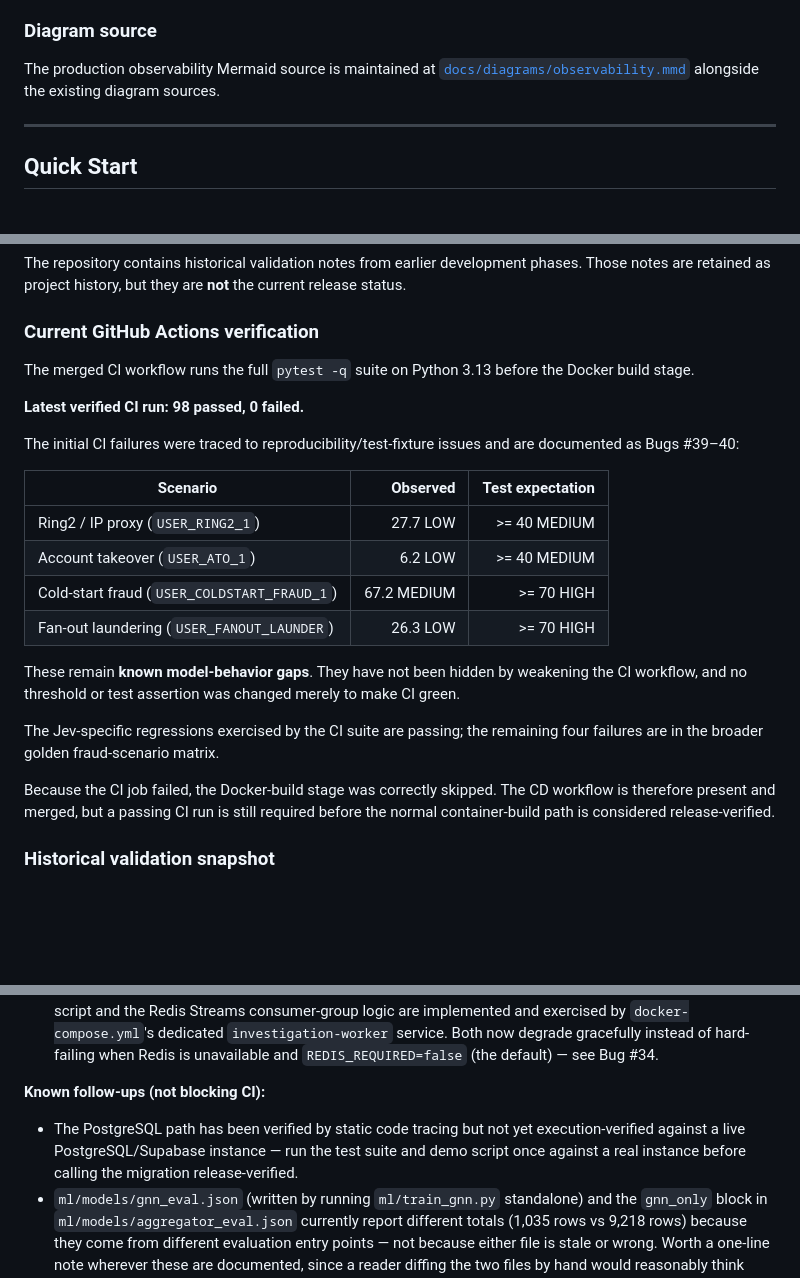
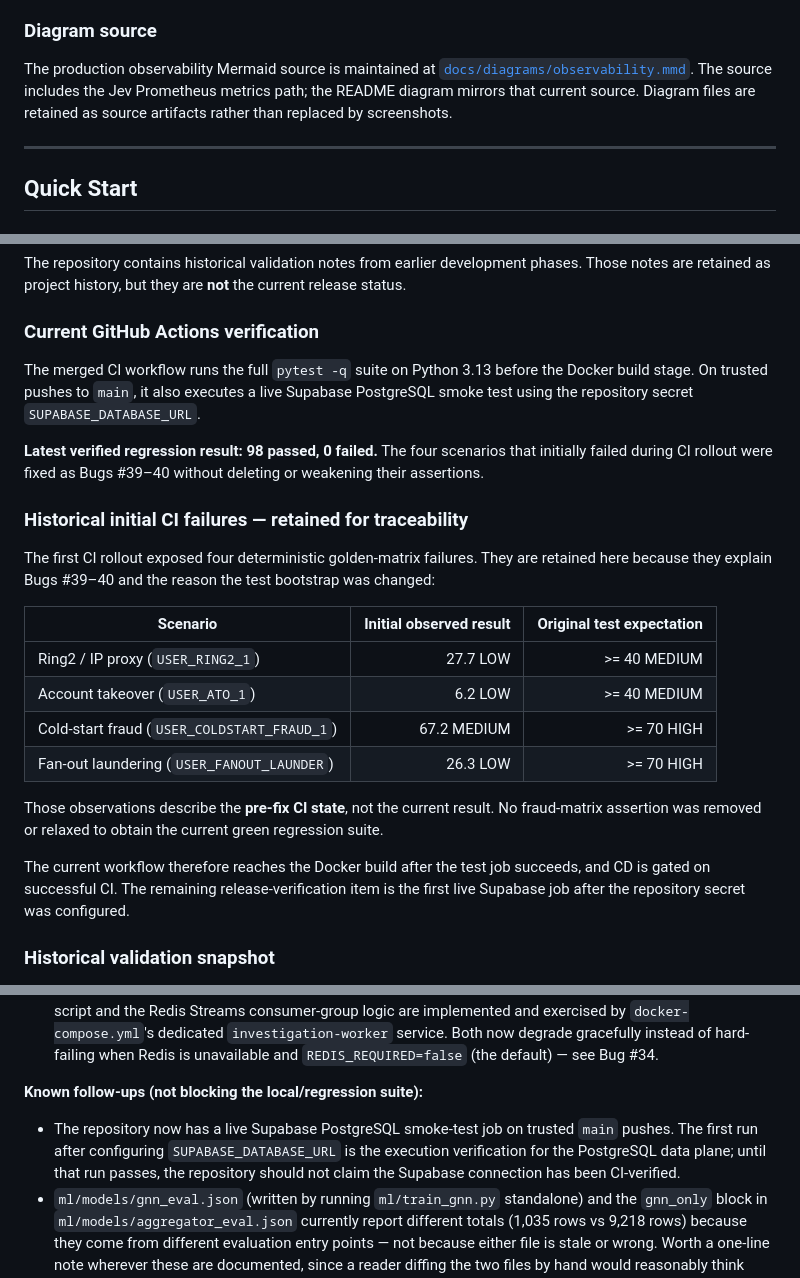
Before and after one commit to Dikshu015/RazorRisk-Agentic-AI-Payment-Fraud-Risk-Investigation-Platform, a Markdown page: README.md, 3 parts joined by grey strips. Drawn GitHub-style; blank space fills up the shorter version.

Commit message:
docs: finalize README validation and diagram status

```diff
--- a/README.md
+++ b/README.md
@@ -1041,7 +1042,7 @@ API replicas can be scaled independently from investigation workers. Prometheus
 
 ### Diagram source
 
-The production observability Mermaid source is maintained at [`docs/diagrams/observability.mmd`](docs/diagrams/observability.mmd) alongside the existing diagram sources.
+The production observability Mermaid source is maintained at [`docs/diagrams/observability.mmd`](docs/diagrams/observability.mmd). The source includes the Jev Prometheus metrics path; the README diagram mirrors that current source. Diagram files are retained as source artifacts rather than replaced by screenshots.
 
 ---
 
@@ -1436,24 +1437,24 @@ The repository contains historical validation notes from earlier development pha
 
 ### Current GitHub Actions verification
 
-The merged CI workflow runs the full `pytest -q` suite on Python 3.13 before the Docker build stage.
-
-**Latest verified CI run: 98 passed, 0 failed.**
-
-The initial CI failures were traced to reproducibility/test-fixture issues and are documented as Bugs #39–40:
-
-| Scenario | Observed | Test expectation |
+The merged CI workflow runs the full `pytest -q` suite on Python 3.13 before the Docker build stage. On trusted pushes to `main`, it also executes a live Supabase PostgreSQL smoke test using the repository secret `SUPABASE_DATABASE_URL`.
+
+**Latest verified regression result: 98 passed, 0 failed.** The four scenarios that initially failed during CI rollout were fixed as Bugs #39–40 without deleting or weakening their assertions.
+
+### Historical initial CI failures — retained for traceability
+
+The first CI rollout exposed four deterministic golden-matrix failures. They are retained here because they explain Bugs #39–40 and the reason the test bootstrap was changed:
+
+| Scenario | Initial observed result | Original test expectation |
 |---|---:|---:|
 | Ring2 / IP proxy (`USER_RING2_1`) | 27.7 LOW | >= 40 MEDIUM |
 | Account takeover (`USER_ATO_1`) | 6.2 LOW | >= 40 MEDIUM |
 | Cold-start fraud (`USER_COLDSTART_FRAUD_1`) | 67.2 MEDIUM | >= 70 HIGH |
 | Fan-out laundering (`USER_FANOUT_LAUNDER`) | 26.3 LOW | >= 70 HIGH |
 
-These remain **known model-behavior gaps**. They have not been hidden by weakening the CI workflow, and no threshold or test assertion was changed merely to make CI green.
-
-The Jev-specific regressions exercised by the CI suite are passing; the remaining four failures are in the broader golden fraud-scenario matrix.
-
-Because the CI job failed, the Docker-build stage was correctly skipped. The CD workflow is therefore present and merged, but a passing CI run is still required before the normal container-build path is considered release-verified.
+Those observations describe the **pre-fix CI state**, not the current result. No fraud-matrix assertion was removed or relaxed to obtain the current green regression suite.
+
+The current workflow therefore reaches the Docker build after the test job succeeds, and CD is gated on successful CI. The remaining release-verification item is the first live Supabase job after the repository secret was configured.
 
 ### Historical validation snapshot
 
@@ -1481,10 +1482,8 @@ The CI rollout subsequently exposed reproducibility issues in the golden-matrix
   `docker-compose.yml`'s dedicated `investigation-worker` service. Both now degrade gracefully instead of
   hard-failing when Redis is unavailable and `REDIS_REQUIRED=false` (the default) — see Bug #34.
 
-**Known follow-ups (not blocking CI):**
-- The PostgreSQL path has been verified by static code tracing but not yet execution-verified against a
-  live PostgreSQL/Supabase instance — run the test suite and demo script once against a real instance
-  before calling the migration release-verified.
+**Known follow-ups (not blocking the local/regression suite):**
+- The repository now has a live Supabase PostgreSQL smoke-test job on trusted `main` pushes. The first run after configuring `SUPABASE_DATABASE_URL` is the execution verification for the PostgreSQL data plane; until that run passes, the repository should not claim the Supabase connection has been CI-verified.
 - `ml/models/gnn_eval.json` (written by running `ml/train_gnn.py` standalone) and the `gnn_only` block in
   `ml/models/aggregator_eval.json` currently report different totals (1,035 rows vs 9,218 rows) because
   they come from different evaluation entry points — not because either file is stale or wrong. Worth a
```
Also changed, not shown: other parts of README.md (+3 -2 lines).
